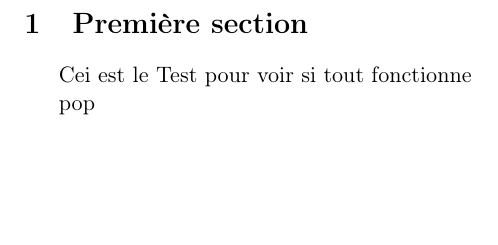
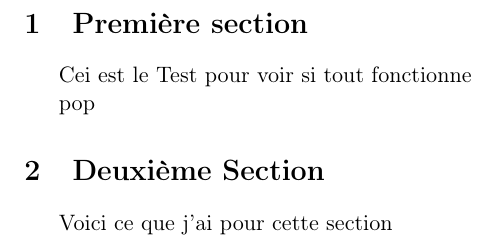
Before and after one commit to williamfiset1/GitTest, a LaTeX document (testLatex.tex, which reads deuxiemeSection.tex): part of page 2 of 2, cut so that both start at the same text, the shorter picture padded with empty space. Compiled offline with pdfLaTeX.

Commit message:
deuxieme section

```diff
--- /dev/null
+++ b/deuxiemeSection.tex
@@ -0,0 +1,3 @@
+\section{Deuxième Section}
+
+Voici ce que j'ai pour cette section
--- a/testLatex.tex
+++ b/testLatex.tex
@@ -35,5 +35,6 @@
 
 \input{premiereSection}
 
+\input{deuxiemeSection}
 
 \end{document}
```
